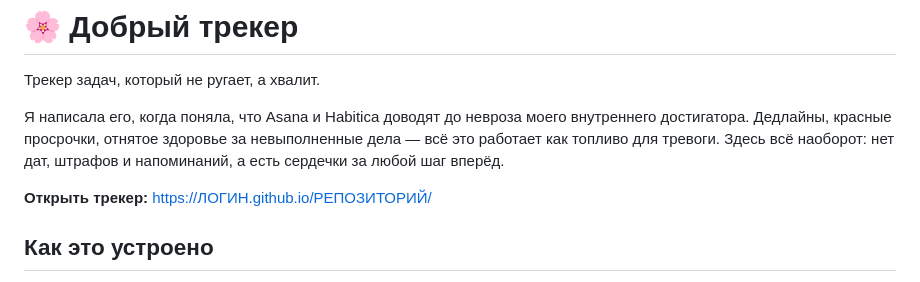
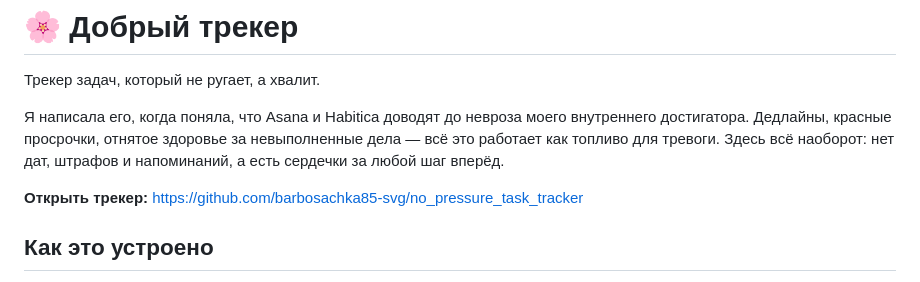
Before and after one commit to barbosachka85-svg/no_pressure_task_tracker, a Markdown page: README.md, the part around the change. GitHub-like rendering.

```diff
--- a/README.md
+++ b/README.md
@@ -4,7 +4,7 @@
 
 Я написала его, когда поняла, что Asana и Habitica доводят до невроза моего внутреннего достигатора. Дедлайны, красные просрочки, отнятое здоровье за невыполненные дела — всё это работает как топливо для тревоги. Здесь всё наоборот: нет дат, штрафов и напоминаний, а есть сердечки за любой шаг вперёд.
 
-**Открыть трекер:** https://ЛОГИН.github.io/РЕПОЗИТОРИЙ/
+**Открыть трекер:** https://github.com/barbosachka85-svg/no_pressure_task_tracker
 
 ## Как это устроено
 
```
